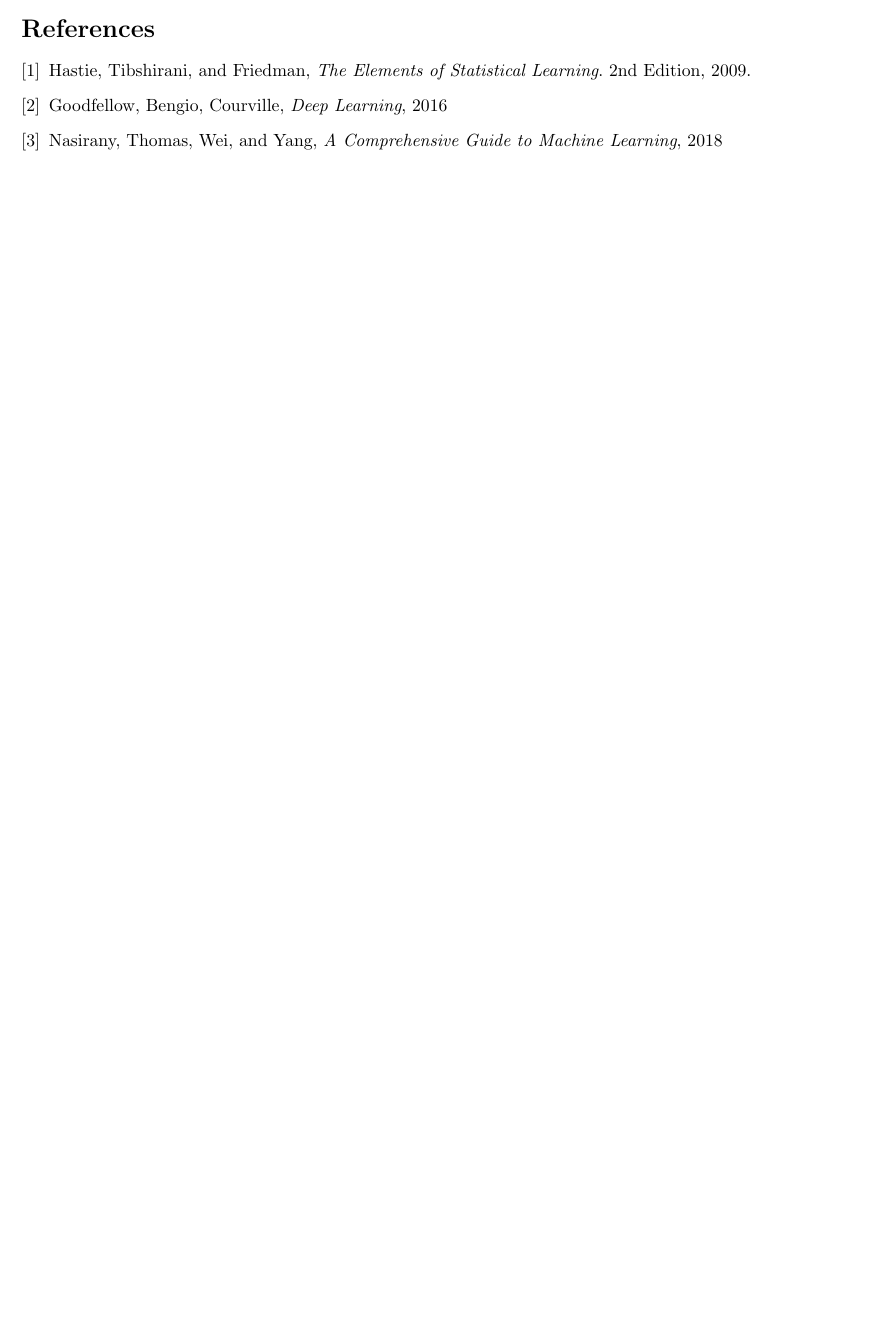
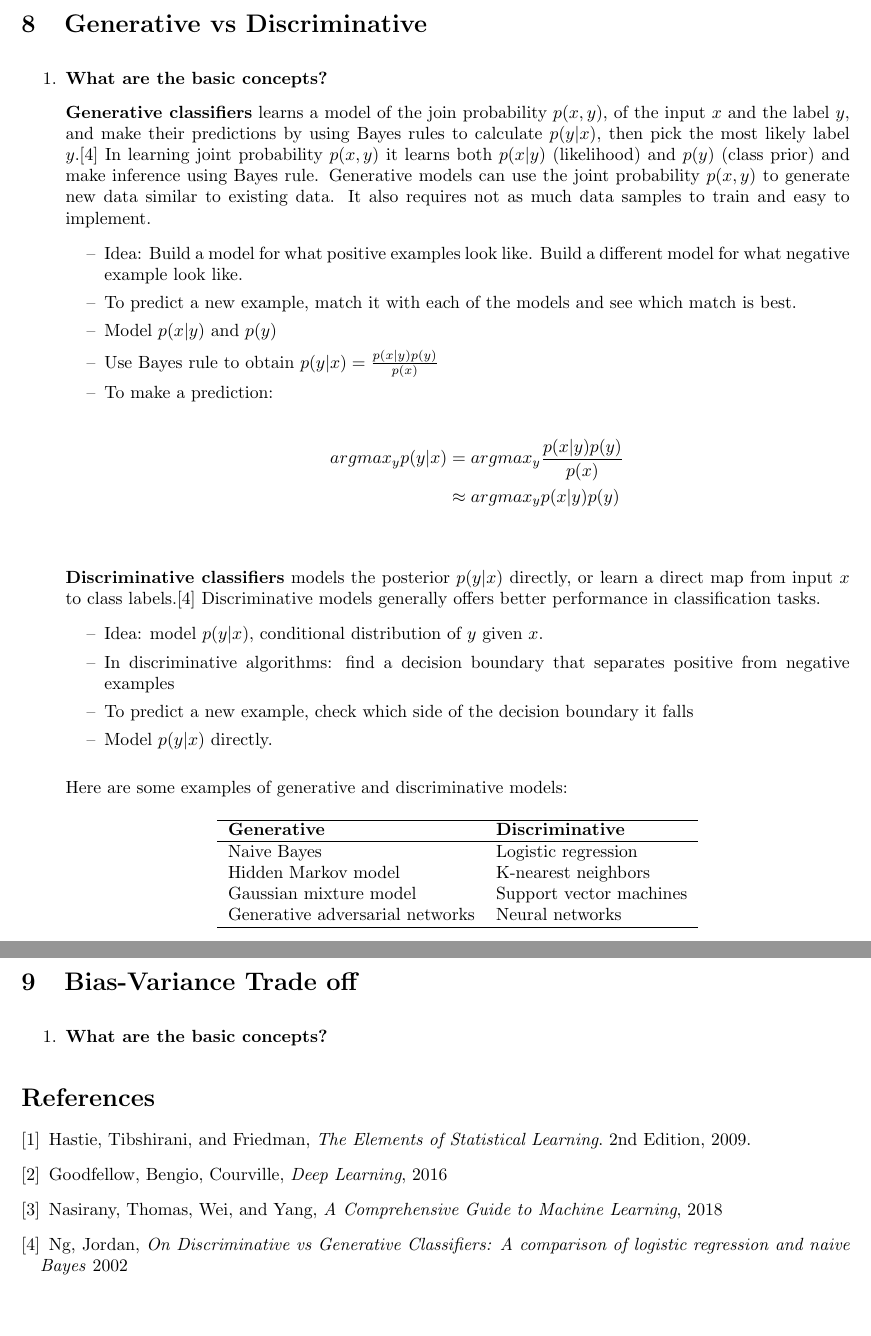
Before and after one commit to elizabethts/ml-cs-practice, a LaTeX document (machine-learning/Han_notes.tex): part of page 7 of 7 before the commit and two parts of pages 9 and 10 of 10 after it, the two joined at a grey line, cut at the place of the change, the shorter picture padded with empty space. Compiled offline with pdfLaTeX.

Commit message:
2020-02-24

```diff
--- a/machine-learning/Han_notes.tex
+++ b/machine-learning/Han_notes.tex
@@ -3,8 +3,9 @@
 \usepackage[margin=1in]{geometry}
 \usepackage{graphicx}
 \usepackage[export]{adjustbox}
+\usepackage{amsmath}
 
-\title{Machine Learning Algorithms Overview}
+\title{Machine Learning Overview}
 \author{Hanchung Lee}
 \date{February 2020}
 
@@ -342,6 +360,66 @@
 
 \end{enumerate}
 
+
+\section{Generative vs Discriminative}
+\noindent
+\begin{enumerate}
+    \item \textbf{What are the basic concepts?}
+    \noindent
+    \smallbreak
+    \textbf{Generative classifiers} learns a model of the join probability $p(x, y)$, of the input $x$ and the label $y$, and make their predictions by using Bayes rules to calculate $p(y|x)$, then pick the most likely label $y$.\cite{4} In learning joint probability $p(x, y)$ it learns both $p(x|y)$ (likelihood) and $p(y)$ (class prior) and make inference using Bayes rule. Generative models can use the joint probability $p(x, y)$ to generate new data similar to existing data. It also requires not as much data samples to train and easy to implement.
+    \begin{itemize}
+        \item[--] Idea: Build a model for what positive examples look like. Build a different model for what negative example look like.
+        \item[--] To predict a new example, match it with each of the models and see which match is best.
+        \item[--] Model $p(x|y)$ and $p(y)$
+        \item[--] Use Bayes rule to obtain $p(y|x) = \frac{p(x|y)p(y)}{p(x)}$
+        \item[--] To make a prediction: \\
+        \begin{align*}
+            argmax_{y} p(y|x) &= argmax_{y} \frac{p(x|y)p(y)}{p(x)} \\
+              &\approx argmax_{y} p(x|y)p(y)  \\
+        \end{align*}
+
+    \end{itemize}
+
+    \noindent
+    \smallbreak
+    \textbf{Discriminative classifiers} models the posterior $p(y|x)$ directly, or learn a direct map from input $x$ to class labels.\cite{4} Discriminative models generally offers better performance in classification tasks.
+    \begin{itemize}
+        \item[--] Idea: model $p(y|x)$, conditional distribution of $y$ given $x$.
+        \item[--] In discriminative algorithms: find a decision boundary that separates positive from negative examples
+        \item[--] To predict a new example, check which side of the decision boundary it falls
+        \item[--] Model $p(y|x)$ directly.
+    \end{itemize}
+
+    \noindent
+    \smallbreak
+    Here are some examples of generative and discriminative models:
+    \begin{center}
+      \begin{tabular}{ l l }
+        \hline
+        \textbf{Generative} & \textbf{Discriminative} \\
+        \hline
+        Naive Bayes & Logistic regression \\
+        Hidden Markov model & K-nearest neighbors \\
+        Gaussian mixture model & Support vector machines \\
+        Generative adversarial networks & Neural networks \\
+        \hline
+      \end{tabular}
+    \end{center}
+
+\end{enumerate}
+\pagebreak
+
+\section{Bias-Variance Trade off}
+\noindent
+\begin{enumerate}
+    \item \textbf{What are the basic concepts?}
+    \noindent
+    \smallbreak
+
+\end{enumerate}
+
+
 \begin{thebibliography}{}
 \bibitem{1}
 Hastie, Tibshirani, and Friedman,
@@ -359,5 +437,10 @@ Nasirany, Thomas, Wei, and Yang,
 \emph{A Comprehensive Guide to Machine Learning},
 2018
 
+\bibitem{4}
+Ng, Jordan,
+\emph{On Discriminative vs Generative Classifiers: A comparison of logistic regression and naive Bayes}
+2002
+
 \end{thebibliography}
 \end{document}
```
Also changed, not shown: machine-learning/Han_notes.tex (21 more changed lines).
